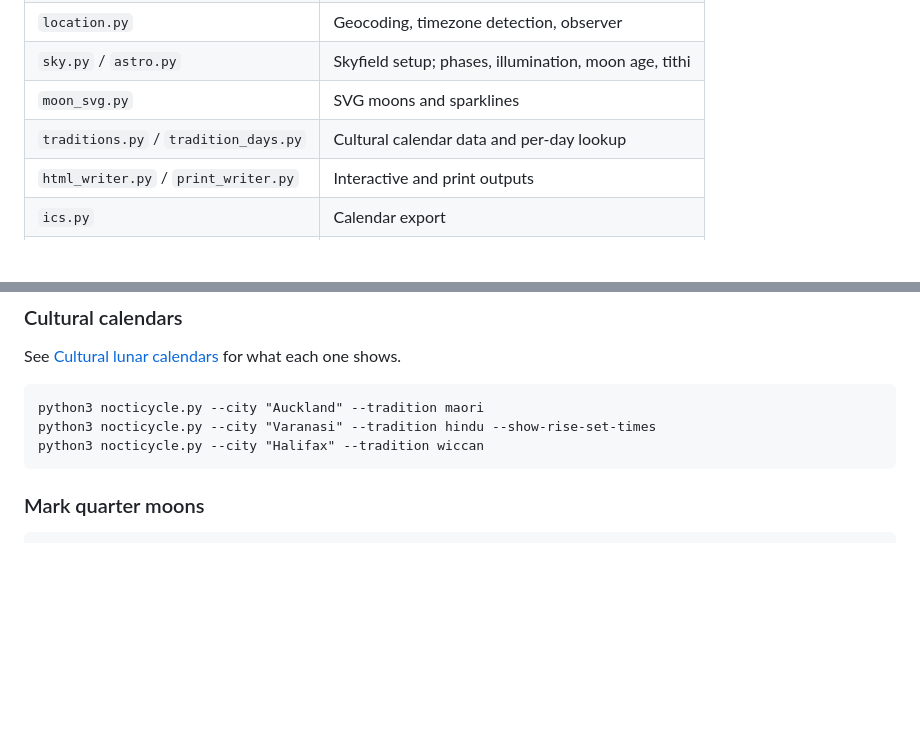
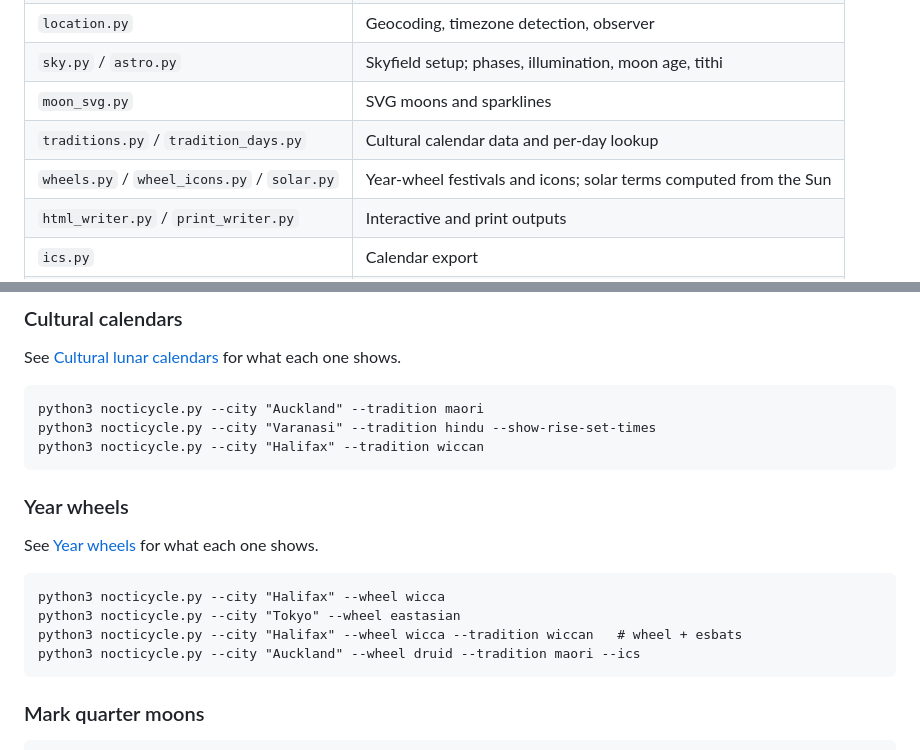
Before and after one commit to vfuoglio/nocticycle, a Markdown page: README.md, 2 parts joined by grey strips. GitHub-like rendering; blank space fills up the shorter version.

````diff
--- a/README.md
+++ b/README.md
@@ -331,6 +384,7 @@ python3 nocticycle.py --city "Halifax" --tz "America/Halifax" --year 2025
 | `sky.py` / `astro.py` | Skyfield setup; phases, illumination, moon age, tithi |
 | `moon_svg.py` | SVG moons and sparklines |
 | `traditions.py` / `tradition_days.py` | Cultural calendar data and per-day lookup |
+| `wheels.py` / `wheel_icons.py` / `solar.py` | Year-wheel festivals and icons; solar terms computed from the Sun |
 | `html_writer.py` / `print_writer.py` | Interactive and print outputs |
 | `ics.py` | Calendar export |
 | `assets.py` / `dates.py` | CSS/JS loading, date helpers |
@@ -449,6 +504,17 @@ See [Cultural lunar calendars](#-cultural-lunar-calendars---tradition) for what
 python3 nocticycle.py --city "Auckland" --tradition maori
 python3 nocticycle.py --city "Varanasi" --tradition hindu --show-rise-set-times
 python3 nocticycle.py --city "Halifax" --tradition wiccan
+```
+
+### Year wheels
+
+See [Year wheels](#-year-wheels---wheel) for what each one shows.
+
+```
+python3 nocticycle.py --city "Halifax" --wheel wicca
+python3 nocticycle.py --city "Tokyo" --wheel eastasian
+python3 nocticycle.py --city "Halifax" --wheel wicca --tradition wiccan   # wheel + esbats
+python3 nocticycle.py --city "Auckland" --wheel druid --tradition maori --ics
 ```
 
 ### Mark quarter moons
````
Also changed, not shown: other parts of README.md (+54 -0 lines), screenshots/wheel_day_card.png (added), screenshots/wheel_eastasian.png (added), screenshots/wheel_wicca_esbat.png (added), 10 other files.
